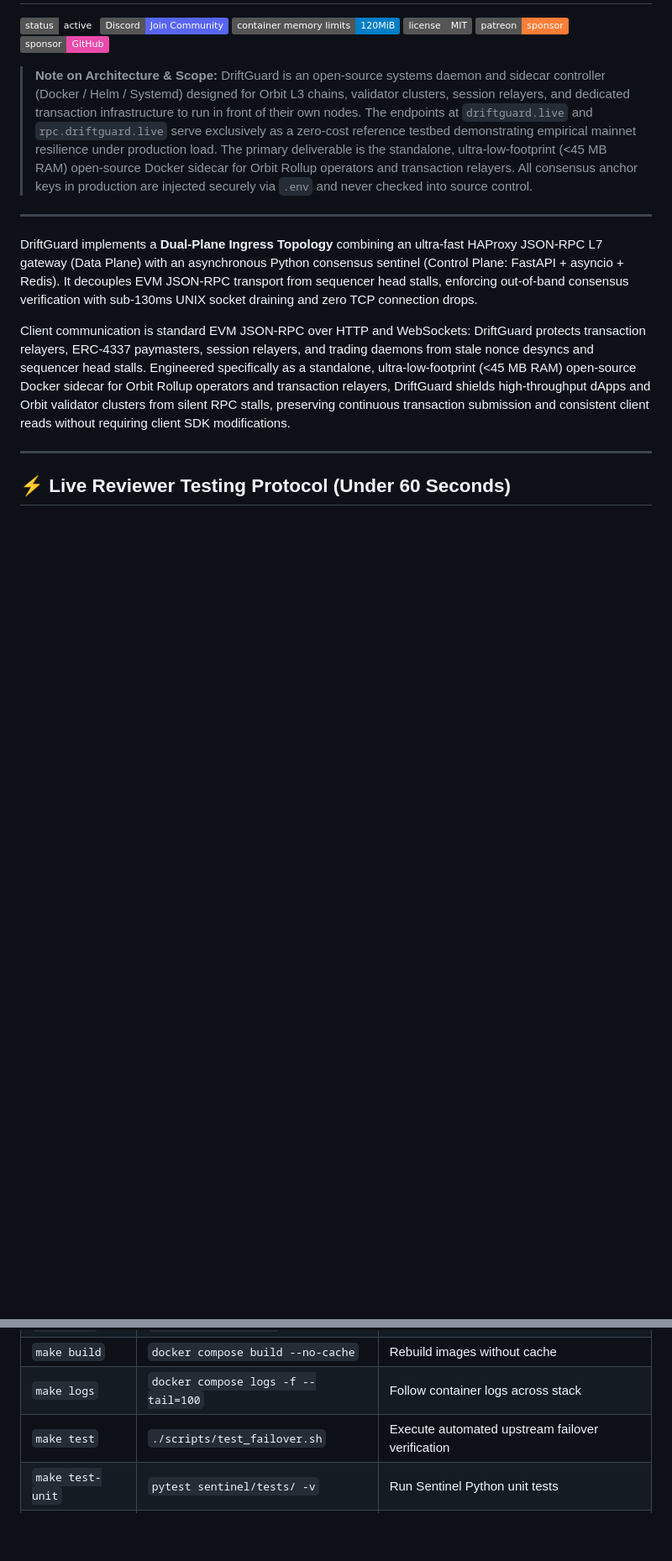
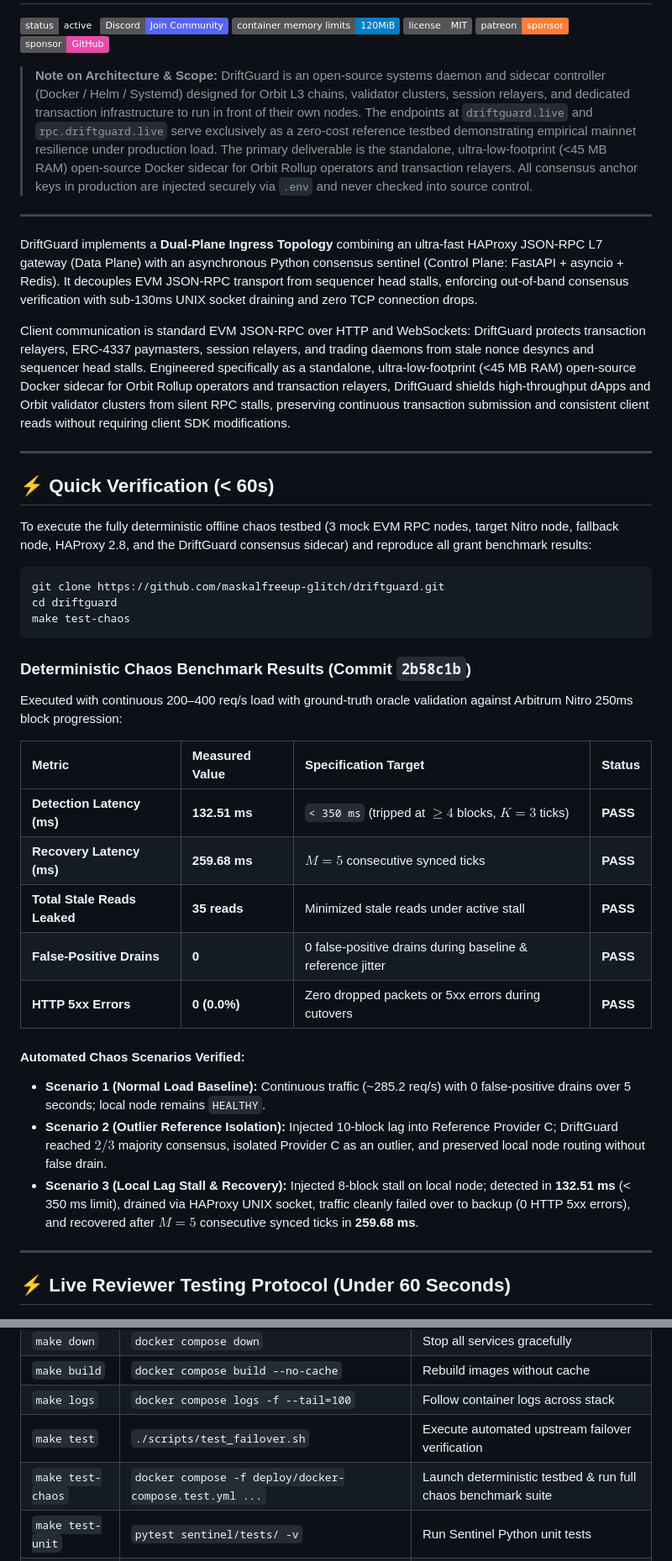
Before and after one commit to maskalfreeup-glitch/driftguard, a Markdown page: README.md, 2 parts joined by grey strips. Shown at 84% size. GitHub-like rendering; badges without logos; blank space fills up the shorter version.

````diff
--- a/README.md
+++ b/README.md
@@ -14,6 +14,35 @@
 DriftGuard implements a **Dual-Plane Ingress Topology** combining an ultra-fast HAProxy JSON-RPC L7 gateway (Data Plane) with an asynchronous Python consensus sentinel (Control Plane: FastAPI + asyncio + Redis). It decouples EVM JSON-RPC transport from sequencer head stalls, enforcing out-of-band consensus verification with sub-130ms UNIX socket draining and zero TCP connection drops.
 
 Client communication is standard EVM JSON-RPC over HTTP and WebSockets: DriftGuard protects transaction relayers, ERC-4337 paymasters, session relayers, and trading daemons from stale nonce desyncs and sequencer head stalls. Engineered specifically as a standalone, ultra-low-footprint (<45 MB RAM) open-source Docker sidecar for Orbit Rollup operators and transaction relayers, DriftGuard shields high-throughput dApps and Orbit validator clusters from silent RPC stalls, preserving continuous transaction submission and consistent client reads without requiring client SDK modifications.
+
+---
+
+## ⚡ Quick Verification (< 60s)
+
+To execute the fully deterministic offline chaos testbed (3 mock EVM RPC nodes, target Nitro node, fallback node, HAProxy 2.8, and the DriftGuard consensus sidecar) and reproduce all grant benchmark results:
+
+```bash
+git clone https://github.com/maskalfreeup-glitch/driftguard.git
+cd driftguard
+make test-chaos
+```
+
+### Deterministic Chaos Benchmark Results (Commit `2b58c1b`)
+
+Executed with continuous 200–400 req/s load with ground-truth oracle validation against Arbitrum Nitro 250ms block progression:
+
+| Metric | Measured Value | Specification Target | Status |
+| :--- | :--- | :--- | :--- |
+| **Detection Latency (ms)** | **132.51 ms** | `< 350 ms` (tripped at $\ge 4$ blocks, $K=3$ ticks) | **PASS** |
+| **Recovery Latency (ms)** | **259.68 ms** | $M=5$ consecutive synced ticks | **PASS** |
+| **Total Stale Reads Leaked** | **35 reads** | Minimized stale reads under active stall | **PASS** |
+| **False-Positive Drains** | **0** | 0 false-positive drains during baseline & reference jitter | **PASS** |
+| **HTTP 5xx Errors** | **0 (0.0%)** | Zero dropped packets or 5xx errors during cutovers | **PASS** |
+
+#### Automated Chaos Scenarios Verified:
+- **Scenario 1 (Normal Load Baseline):** Continuous traffic (~285.2 req/s) with 0 false-positive drains over 5 seconds; local node remains `HEALTHY`.
+- **Scenario 2 (Outlier Reference Isolation):** Injected 10-block lag into Reference Provider C; DriftGuard reached $2/3$ majority consensus, isolated Provider C as an outlier, and preserved local node routing without false drain.
+- **Scenario 3 (Local Lag Stall & Recovery):** Injected 8-block stall on local node; detected in **132.51 ms** (< 350 ms limit), drained via HAProxy UNIX socket, traffic cleanly failed over to backup (0 HTTP 5xx errors), and recovered after $M=5$ consecutive synced ticks in **259.68 ms**.
 
 ---
 
@@ -412,6 +472,7 @@ make test
 | `make build` | `docker compose build --no-cache` | Rebuild images without cache |
 | `make logs` | `docker compose logs -f --tail=100` | Follow container logs across stack |
 | `make test` | `./scripts/test_failover.sh` | Execute automated upstream failover verification |
+| `make test-chaos` | `docker compose -f deploy/docker-compose.test.yml ...` | Launch deterministic testbed & run full chaos benchmark suite |
 | `make test-unit` | `pytest sentinel/tests/ -v` | Run Sentinel Python unit tests |
 | `make status` | `curl :8000/status` | Query Sentinel telemetry & health diagnostics |
 | `make clean` | `docker compose down -v` | Teardown stack and purge Redis volumes |
````
Also changed, not shown: other parts of README.md (+31 -0 lines).
